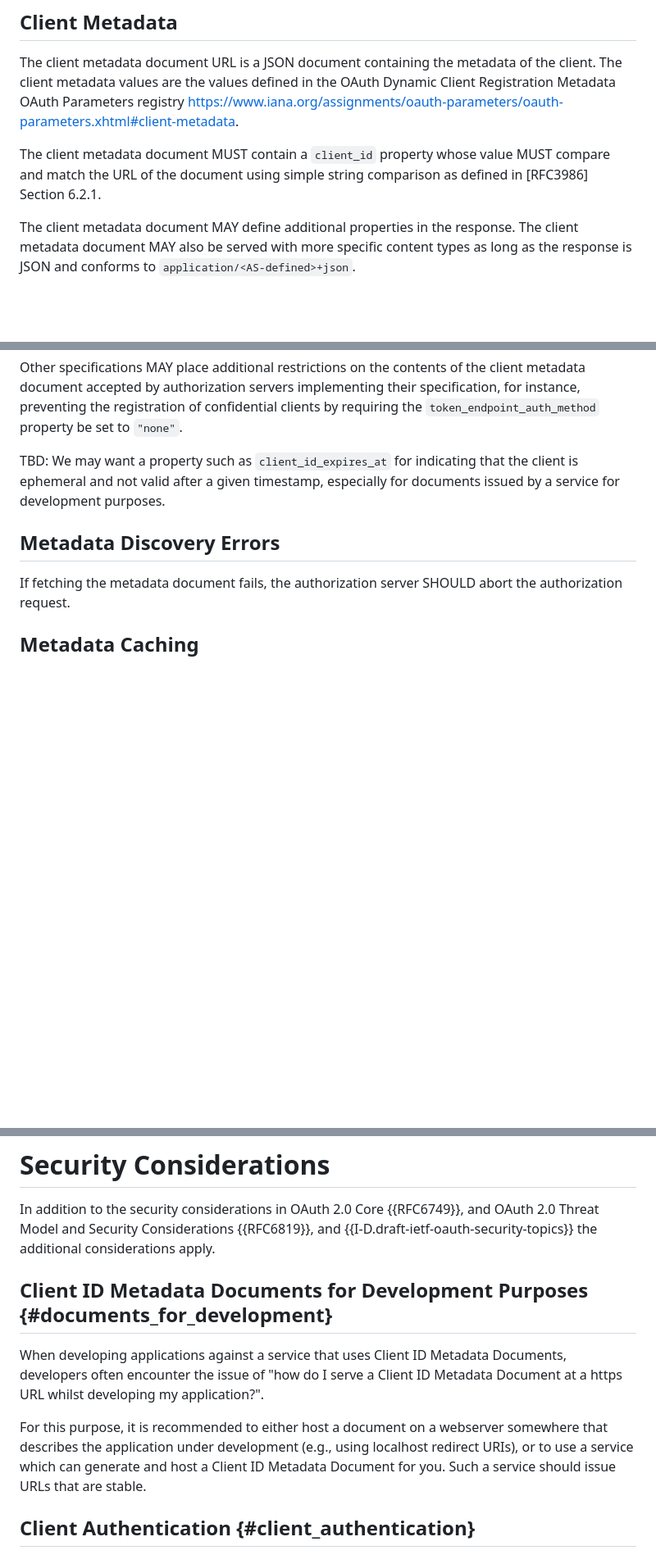
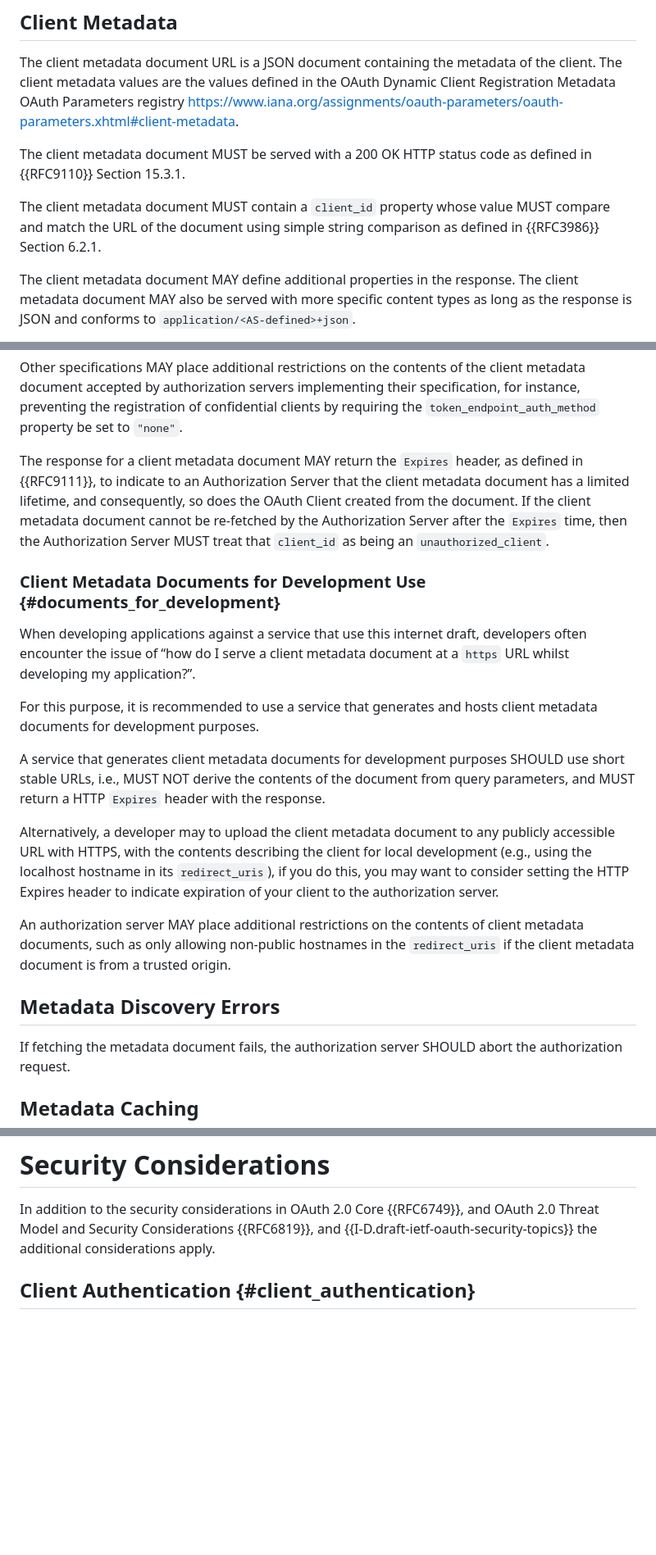
Before and after one commit to aaronpk/draft-parecki-oauth-client-id-metadata-document, a Markdown page: draft-parecki-oauth-client-id-metadata-document.md, 3 parts joined by grey strips. Shown: that part at 82% size. Drawn GitHub-style; blank space fills up the shorter version.

Commit message:
Improve documentation for development usage and document expiration of client metadata documents through the use of the Expires HTTP header

```diff
--- a/draft-parecki-oauth-client-id-metadata-document.md
+++ b/draft-parecki-oauth-client-id-metadata-document.md
@@ -157,9 +159,12 @@ of the client. The client metadata values are the values defined in
 the OAuth Dynamic Client Registration Metadata OAuth Parameters registry
 <https://www.iana.org/assignments/oauth-parameters/oauth-parameters.xhtml#client-metadata>.
 
+The client metadata document MUST be served with a 200 OK HTTP status code
+as defined in {{RFC9110}} Section 15.3.1.
+
 The client metadata document MUST contain a `client_id` property whose value
-MUST compare and match the URL of the document using simple string comparison as
-defined in [RFC3986] Section 6.2.1.
+MUST compare and match the URL of the document using simple string comparison
+as defined in {{RFC3986}} Section 6.2.1.
 
 The client metadata document MAY define additional properties in the response.
 The client metadata document MAY also be served with more specific content types
@@ -180,7 +185,35 @@ client metadata document accepted by authorization servers implementing their
 specification, for instance, preventing the registration of confidential clients
 by requiring the `token_endpoint_auth_method` property be set to `"none"`.
 
-TBD: We may want a property such as `client_id_expires_at` for indicating that the client is ephemeral and not valid after a given timestamp, especially for documents issued by a service for development purposes.
+The response for a client metadata document MAY return the `Expires` header, as
+defined in  {{RFC9111}}, to indicate to an Authorization Server that the
+client metadata document has a limited lifetime, and consequently, so does the
+OAuth Client created from the document. If the client metadata document cannot
+be re-fetched by the Authorization Server after the `Expires` time, then the
+Authorization Server MUST treat that `client_id` as being an `unauthorized_client`.
+
+### Client Metadata Documents for Development Use {#documents_for_development}
+
+When developing applications against a service that use this internet draft,
+developers often encounter the issue of “how do I serve a client metadata document
+at a `https` URL whilst developing my application?”.
+
+For this purpose, it is recommended to use a service that generates and hosts client
+metadata documents for development purposes.
+
+A service that generates client metadata documents for development purposes SHOULD
+use short stable URLs, i.e., MUST NOT derive the contents of the document from query
+parameters, and MUST return a HTTP `Expires` header with the response.
+
+Alternatively, a developer may to upload the client metadata document to any publicly
+accessible URL with HTTPS, with the contents describing the client for local development
+(e.g., using the localhost hostname in its `redirect_uris`), if you do this, you may
+want to consider setting the HTTP Expires header to indicate expiration of your client
+to the authorization server.
+
+An authorization server MAY place additional restrictions on the contents of client
+metadata documents, such as only allowing non-public hostnames in the `redirect_uris`
+if the client metadata document is from a trusted origin.
 
 ## Metadata Discovery Errors
 
@@ -225,12 +258,6 @@ This enables clients to avoid sending the user to a dead end, by only redirectin
 # Security Considerations
 
 In addition to the security considerations in OAuth 2.0 Core {{RFC6749}}, and OAuth 2.0 Threat Model and Security Considerations {{RFC6819}}, and {{I-D.draft-ietf-oauth-security-topics}} the additional considerations apply.
-
-## Client ID Metadata Documents for Development Purposes {#documents_for_development}
-
-When developing applications against a service that uses Client ID Metadata Documents, developers often encounter the issue of "how do I serve a Client ID Metadata Document at a https URL whilst developing my application?".
-
-For this purpose, it is recommended to either host a document on a webserver somewhere that describes the application under development (e.g., using localhost redirect URIs), or to use a service which can generate and host a Client ID Metadata Document for you. Such a service should issue URLs that are stable.
 
 ## Client Authentication {#client_authentication}
 
```
Also changed, not shown: other parts of draft-parecki-oauth-client-id-metadata-document.md (+2 -0 lines).
